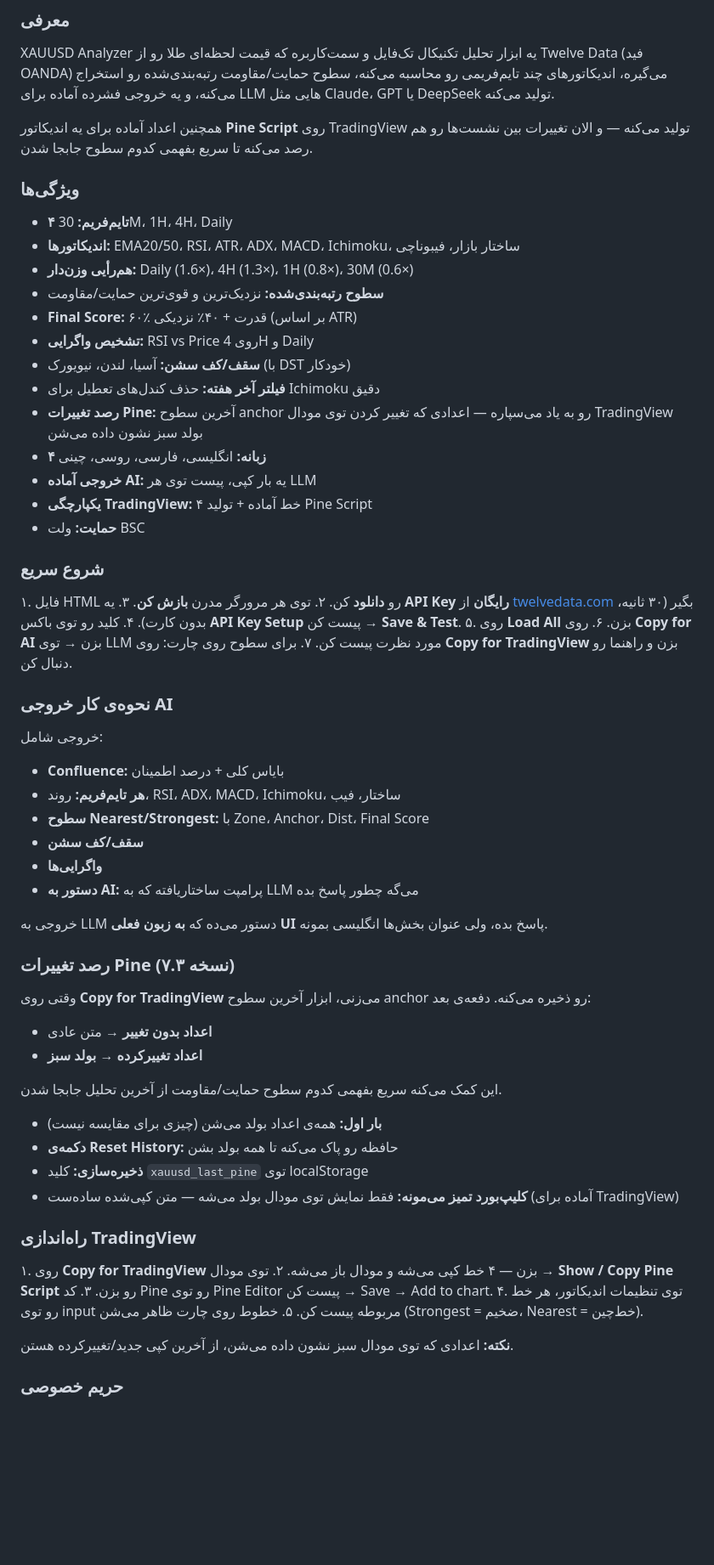
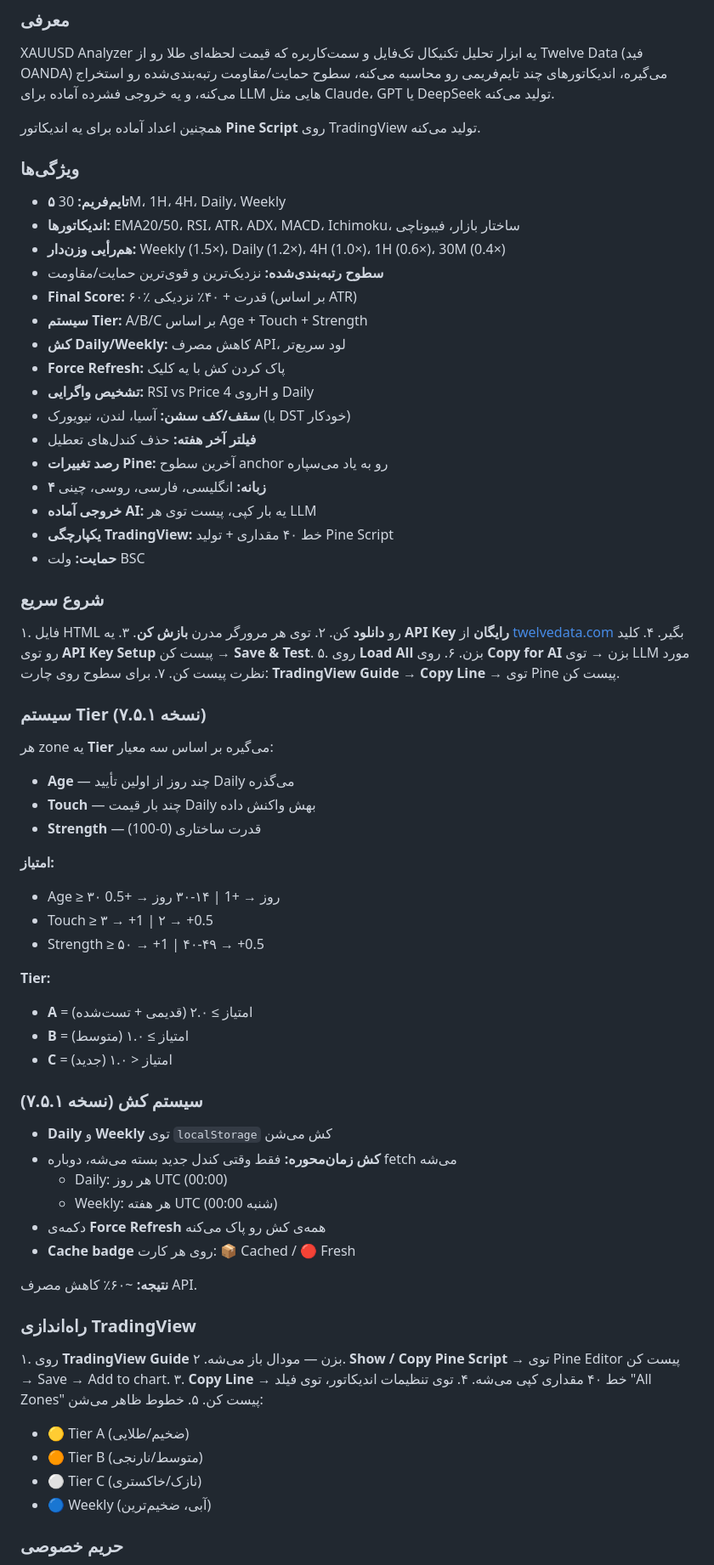
Before and after one commit to Mohsen-Mollahasani/xauusd-analyzer, a Markdown page: README.md, the part around one of its changes. Shown at 85% size. Rendered like a GitHub page; blank space fills up the shorter version.

```diff
--- a/README.md
+++ b/README.md
@@ -130,70 +162,77 @@ If this tool helps you, consider a small donation on BSC:
 
 XAUUSD Analyzer یه ابزار تحلیل تکنیکال تک‌فایل و سمت‌کاربره که قیمت لحظه‌ای طلا رو از Twelve Data (فید OANDA) می‌گیره، اندیکاتورهای چند تایم‌فریمی رو محاسبه می‌کنه، سطوح حمایت/مقاومت رتبه‌بندی‌شده رو استخراج می‌کنه، و یه خروجی فشرده آماده برای LLM هایی مثل Claude، GPT یا DeepSeek تولید می‌کنه.
 
-همچنین اعداد آماده برای یه اندیکاتور **Pine Script** روی TradingView تولید می‌کنه — و الان تغییرات بین نشست‌ها رو هم رصد می‌کنه تا سریع بفهمی کدوم سطوح جابجا شدن.
+همچنین اعداد آماده برای یه اندیکاتور **Pine Script** روی TradingView تولید می‌کنه.
 
 ### ویژگی‌ها
 
-- **۴ تایم‌فریم:** 30M، 1H، 4H، Daily
+- **۵ تایم‌فریم:** 30M، 1H، 4H، Daily، Weekly
 - **اندیکاتورها:** EMA20/50، RSI، ATR، ADX، MACD، Ichimoku، ساختار بازار، فیبوناچی
-- **هم‌رأیی وزن‌دار:** Daily (1.6×)، 4H (1.3×)، 1H (0.8×)، 30M (0.6×)
+- **هم‌رأیی وزن‌دار:** Weekly (1.5×)، Daily (1.2×)، 4H (1.0×)، 1H (0.6×)، 30M (0.4×)
 - **سطوح رتبه‌بندی‌شده:** نزدیک‌ترین و قوی‌ترین حمایت/مقاومت
 - **Final Score:** ۶۰٪ قدرت + ۴۰٪ نزدیکی (بر اساس ATR)
+- **سیستم Tier:** A/B/C بر اساس Age + Touch + Strength
+- **کش Daily/Weekly:** کاهش مصرف API، لود سریع‌تر
+- **Force Refresh:** پاک کردن کش با یه کلیک
 - **تشخیص واگرایی:** RSI vs Price روی 4H و Daily
 - **سقف/کف سشن:** آسیا، لندن، نیویورک (با DST خودکار)
-- **فیلتر آخر هفته:** حذف کندل‌های تعطیل برای Ichimoku دقیق
-- **رصد تغییرات Pine:** آخرین سطوح anchor رو به یاد می‌سپاره — اعدادی که تغییر کردن توی مودال TradingView بولد سبز نشون داده می‌شن
+- **فیلتر آخر هفته:** حذف کندل‌های تعطیل
+- **رصد تغییرات Pine:** آخرین سطوح anchor رو به یاد می‌سپاره
 - **۴ زبانه:** انگلیسی، فارسی، روسی، چینی
 - **خروجی آماده AI:** یه بار کپی، پیست توی هر LLM
-- **یکپارچگی TradingView:** ۴ خط آماده + تولید Pine Script
+- **یکپارچگی TradingView:** خط ۴۰ مقداری + تولید Pine Script
 - **حمایت:** ولت BSC
 
 ### شروع سریع
 
 ۱. فایل HTML رو **دانلود** کن.
 ۲. توی هر مرورگر مدرن **بازش کن**.
-۳. یه **API Key رایگان** از [twelvedata.com](https://twelvedata.com) بگیر (۳۰ ثانیه، بدون کارت).
-۴. کلید رو توی باکس **API Key Setup** پیست کن → **Save & Test**.
+۳. یه **API Key رایگان** از [twelvedata.com](https://twelvedata.com) بگیر.
+۴. کلید رو توی **API Key Setup** پیست کن → **Save & Test**.
 ۵. روی **Load All** بزن.
 ۶. روی **Copy for AI** بزن → توی LLM مورد نظرت پیست کن.
-۷. برای سطوح روی چارت: روی **Copy for TradingView** بزن و راهنما رو دنبال کن.
+۷. برای سطوح روی چارت: **TradingView Guide** → **Copy Line** → توی Pine پیست کن.
 
-### نحوه‌ی کار خروجی AI
+### سیستم Tier (نسخه ۷.۵.۱)
 
-خروجی شامل:
+هر zone یه **Tier** می‌گیره بر اساس سه معیار:
 
-- **Confluence:** بایاس کلی + درصد اطمینان
-- **هر تایم‌فریم:** روند، RSI، ADX، MACD، Ichimoku، ساختار، فیب
-- **سطوح Nearest/Strongest:** با Zone، Anchor، Dist، Final Score
-- **سقف/کف سشن**
-- **واگرایی‌ها**
-- **دستور به AI:** پرامپت ساختاریافته که به LLM می‌گه چطور پاسخ بده
+- **Age** — چند روز از اولین تأیید Daily می‌گذره
+- **Touch** — چند بار قیمت Daily بهش واکنش داده
+- **Strength** — قدرت ساختاری (0-100)
 
-خروجی به LLM دستور می‌ده که **به زبون فعلی UI** پاسخ بده، ولی عنوان بخش‌ها انگلیسی بمونه.
+**امتیاز:**
+- Age ≥ ۳۰ روز → +1 | ۱۴-۳۰ روز → +0.5
+- Touch ≥ ۳ → +1 | ۲ → +0.5
+- Strength ≥ ۵۰ → +1 | ۴۰-۴۹ → +0.5
 
-### رصد تغییرات Pine (نسخه ۷.۳)
+**Tier:**
+- **A** = امتیاز ≥ ۲.۰ (قدیمی + تست‌شده)
+- **B** = امتیاز ≥ ۱.۰ (متوسط)
+- **C** = امتیاز < ۱.۰ (جدید)
 
-وقتی روی **Copy for TradingView** می‌زنی، ابزار آخرین سطوح anchor رو ذخیره می‌کنه. دفعه‌ی بعد:
+### سیستم کش (نسخه ۷.۵.۱)
 
-- **اعداد بدون تغییر** → متن عادی
-- **اعداد تغییرکرده** → **بولد سبز**
+- **Daily** و **Weekly** توی `localStorage` کش می‌شن
+- **کش زمان‌محوره:** فقط وقتی کندل جدید بسته می‌شه، دوباره fetch می‌شه
+  - Daily: هر روز UTC (00:00)
+  - Weekly: هر هفته UTC (شنبه 00:00)
+- دکمه‌ی **Force Refresh** همه‌ی کش رو پاک می‌کنه
+- **Cache badge** روی هر کارت: 📦 Cached / 🔴 Fresh
 
-این کمک می‌کنه سریع بفهمی کدوم سطوح حمایت/مقاومت از آخرین تحلیل جابجا شدن.
-
-- **بار اول:** همه‌ی اعداد بولد می‌شن (چیزی برای مقایسه نیست)
-- **دکمه‌ی Reset History:** حافظه رو پاک می‌کنه تا همه بولد بشن
-- **ذخیره‌سازی:** کلید `xauusd_last_pine` توی localStorage
-- **کلیپ‌بورد تمیز می‌مونه:** فقط نمایش توی مودال بولد می‌شه — متن کپی‌شده ساده‌ست (آماده برای TradingView)
+**نتیجه:** ~۶۰٪ کاهش مصرف API.
 
 ### راه‌اندازی TradingView
 
-۱. روی **Copy for TradingView** بزن — ۴ خط کپی می‌شه و مودال باز می‌شه.
-۲. توی مودال → **Show / Copy Pine Script** رو بزن.
-۳. کد Pine رو توی Pine Editor پیست کن → Save → Add to chart.
-۴. توی تنظیمات اندیکاتور، هر خط رو توی input مربوطه پیست کن.
-۵. خطوط روی چارت ظاهر می‌شن (Strongest = ضخیم، Nearest = خط‌چین).
-
-**نکته:** اعدادی که توی مودال سبز نشون داده می‌شن، از آخرین کپی جدید/تغییرکرده هستن.
+۱. روی **TradingView Guide** بزن — مودال باز می‌شه.
+۲. **Show / Copy Pine Script** → توی Pine Editor پیست کن → Save → Add to chart.
+۳. **Copy Line** → خط ۴۰ مقداری کپی می‌شه.
+۴. توی تنظیمات اندیکاتور، توی فیلد "All Zones" پیست کن.
+۵. خطوط ظاهر می‌شن:
+   - 🟡 Tier A (ضخیم/طلایی)
+   - 🟠 Tier B (متوسط/نارنجی)
+   - ⚪ Tier C (نازک/خاکستری)
+   - 🔵 Weekly (آبی، ضخیم‌ترین)
 
 ### حریم خصوصی
 
```
Also changed, not shown: other parts of README.md (+200 -175 lines).
